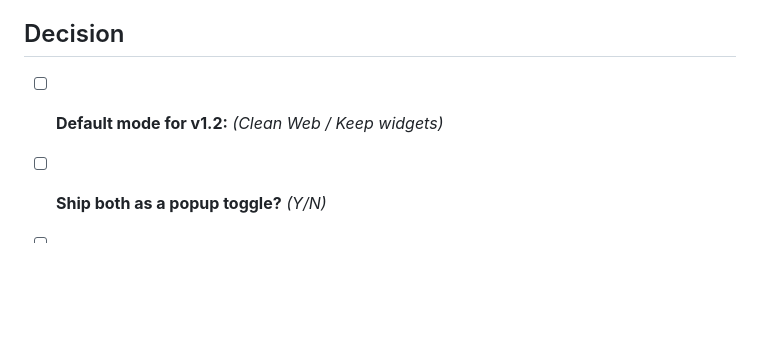
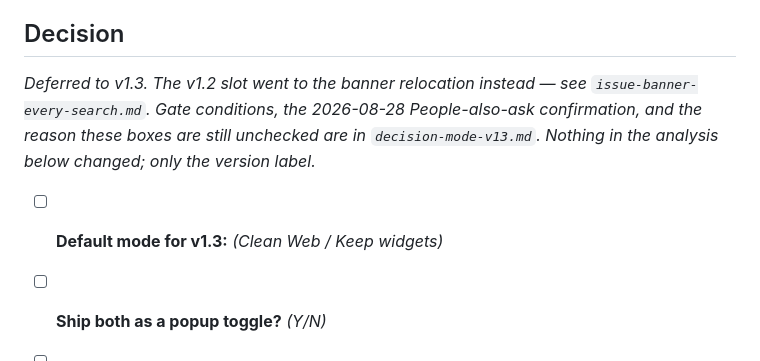
Before and after one commit to antrixy/no-ai-search, a Markdown page: docs/serp-feature-matrix.md, the part around the change. Rendered like a GitHub page; blank space fills up the shorter version.

```diff
--- a/docs/serp-feature-matrix.md
+++ b/docs/serp-feature-matrix.md
@@ -472,7 +472,13 @@ PAA row still has no Mode A measurement (§8).
 
 ## Decision
 
-- [ ] **Default mode for v1.2:** _(Clean Web / Keep widgets)_
+*Deferred to v1.3. The v1.2 slot went to the banner relocation instead —
+see `issue-banner-every-search.md`. Gate conditions, the 2026-08-28
+People-also-ask confirmation, and the reason these boxes are still
+unchecked are in `decision-mode-v13.md`. Nothing in the analysis below
+changed; only the version label.*
+
+- [ ] **Default mode for v1.3:** _(Clean Web / Keep widgets)_
 - [ ] **Ship both as a popup toggle?** _(Y/N)_
 - [ ] **Store-listing note** drafted for any features lost regardless of
       mode, so the known limitation is disclosed up front rather than
```
Also changed, not shown: docs/decision-mode-v13.md (added, +136 -0 lines).
